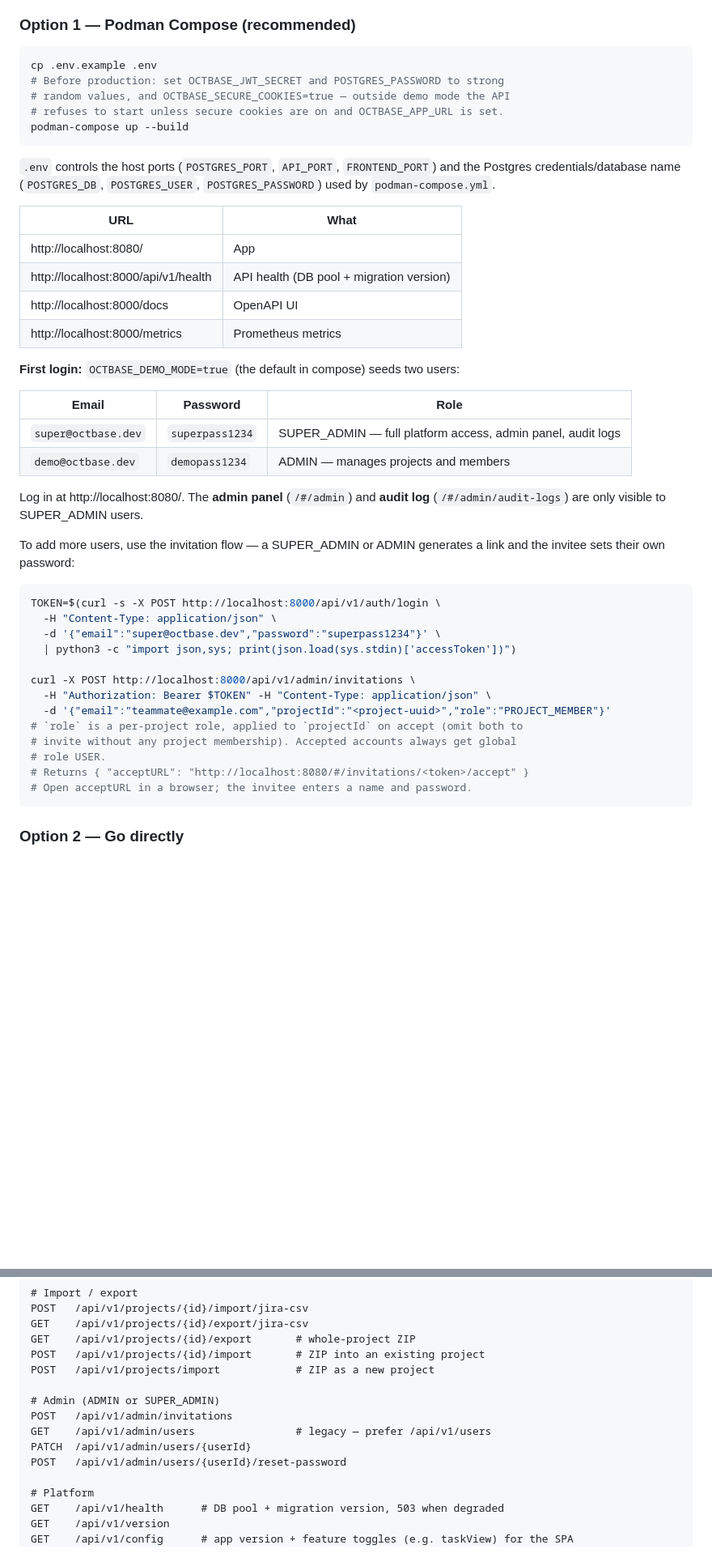
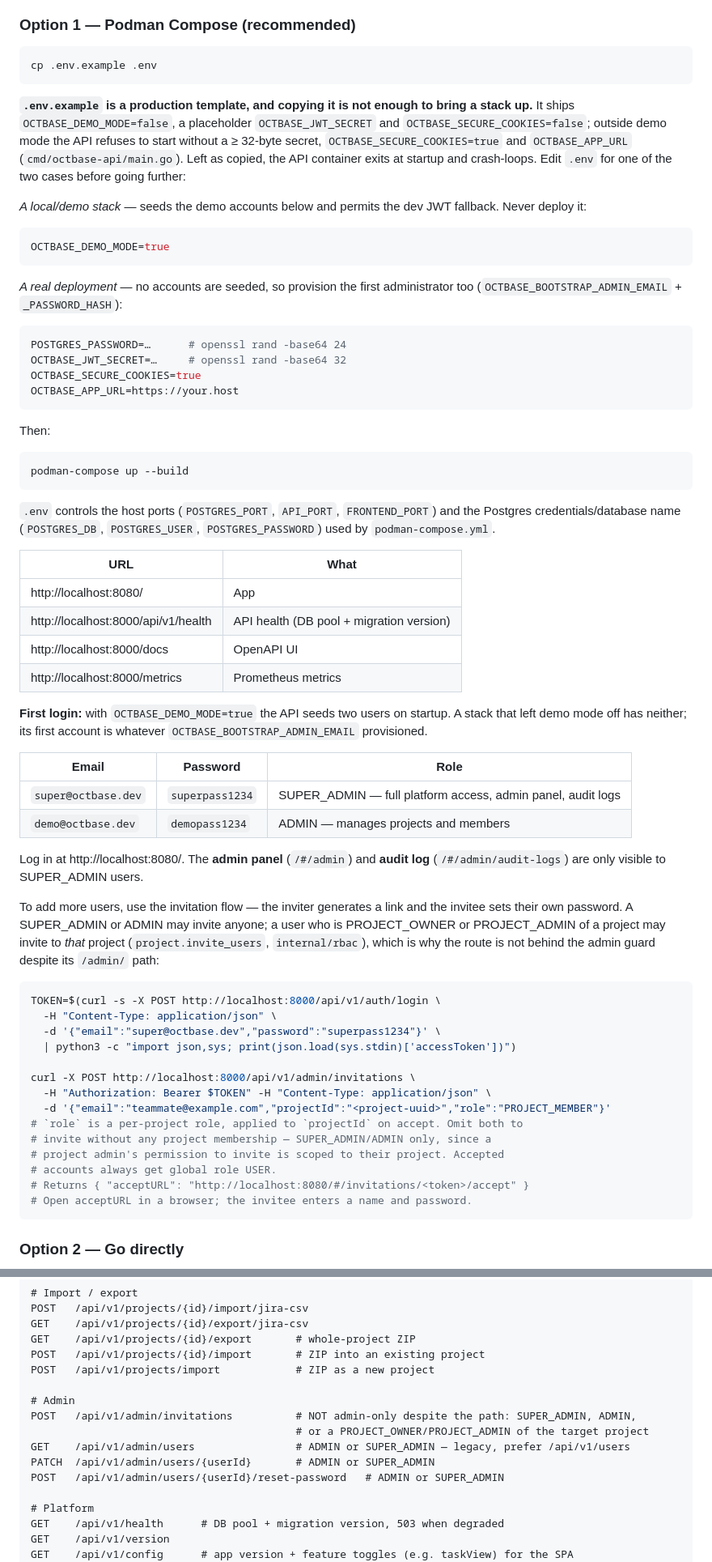
Before and after one commit to frasseck/octbase-app, a Markdown page: README.md, 2 parts joined by grey strips. Shown at 81% size. Rendered like a GitHub page; blank space fills up the shorter version.

````diff
--- a/README.md
+++ b/README.md
@@ -44,9 +44,36 @@ repository (`ocete.ch`); it is not part of this repo.
 
 ```bash
 cp .env.example .env
-# Before production: set OCTBASE_JWT_SECRET and POSTGRES_PASSWORD to strong
-# random values, and OCTBASE_SECURE_COOKIES=true — outside demo mode the API
-# refuses to start unless secure cookies are on and OCTBASE_APP_URL is set.
+```
+
+**`.env.example` is a production template, and copying it is not enough to
+bring a stack up.** It ships `OCTBASE_DEMO_MODE=false`, a placeholder
+`OCTBASE_JWT_SECRET` and `OCTBASE_SECURE_COOKIES=false`; outside demo mode the
+API refuses to start without a ≥ 32-byte secret, `OCTBASE_SECURE_COOKIES=true`
+and `OCTBASE_APP_URL` (`cmd/octbase-api/main.go`). Left as copied, the API
+container exits at startup and crash-loops. Edit `.env` for one of the two
+cases before going further:
+
+*A local/demo stack* — seeds the demo accounts below and permits the dev JWT
+fallback. Never deploy it:
+
+```ini
+OCTBASE_DEMO_MODE=true
+```
+
+*A real deployment* — no accounts are seeded, so provision the first
+administrator too (`OCTBASE_BOOTSTRAP_ADMIN_EMAIL` + `_PASSWORD_HASH`):
+
+```ini
+POSTGRES_PASSWORD=…      # openssl rand -base64 24
+OCTBASE_JWT_SECRET=…     # openssl rand -base64 32
+OCTBASE_SECURE_COOKIES=true
+OCTBASE_APP_URL=https://your.host
+```
+
+Then:
+
+```bash
 podman-compose up --build
 ```
 
@@ -61,7 +88,9 @@ used by `podman-compose.yml`.
 | http://localhost:8000/docs | OpenAPI UI |
 | http://localhost:8000/metrics | Prometheus metrics |
 
-**First login:** `OCTBASE_DEMO_MODE=true` (the default in compose) seeds two users:
+**First login:** with `OCTBASE_DEMO_MODE=true` the API seeds two users on
+startup. A stack that left demo mode off has neither; its first account is
+whatever `OCTBASE_BOOTSTRAP_ADMIN_EMAIL` provisioned.
 
 | Email | Password | Role |
 |---|---|---|
@@ -70,7 +99,11 @@ used by `podman-compose.yml`.
 
 Log in at http://localhost:8080/. The **admin panel** (`/#/admin`) and **audit log** (`/#/admin/audit-logs`) are only visible to SUPER_ADMIN users.
 
-To add more users, use the invitation flow — a SUPER_ADMIN or ADMIN generates a link and the invitee sets their own password:
+To add more users, use the invitation flow — the inviter generates a link and
+the invitee sets their own password. A SUPER_ADMIN or ADMIN may invite anyone;
+a user who is PROJECT_OWNER or PROJECT_ADMIN of a project may invite to *that*
+project (`project.invite_users`, `internal/rbac`), which is why the route is
+not behind the admin guard despite its `/admin/` path:
 
 ```bash
 TOKEN=$(curl -s -X POST http://localhost:8000/api/v1/auth/login \
@@ -81,9 +114,10 @@ TOKEN=$(curl -s -X POST http://localhost:8000/api/v1/auth/login \
 curl -X POST http://localhost:8000/api/v1/admin/invitations \
   -H "Authorization: Bearer $TOKEN" -H "Content-Type: application/json" \
   -d '{"email":"teammate@example.com","projectId":"<project-uuid>","role":"PROJECT_MEMBER"}'
-# `role` is a per-project role, applied to `projectId` on accept (omit both to
-# invite without any project membership). Accepted accounts always get global
-# role USER.
+# `role` is a per-project role, applied to `projectId` on accept. Omit both to
+# invite without any project membership — SUPER_ADMIN/ADMIN only, since a
+# project admin's permission to invite is scoped to their project. Accepted
+# accounts always get global role USER.
 # Returns { "acceptURL": "http://localhost:8080/#/invitations/<token>/accept" }
 # Open acceptURL in a browser; the invitee enters a name and password.
 ```
@@ -627,11 +680,12 @@ GET    /api/v1/projects/{id}/export       # whole-project ZIP
 POST   /api/v1/projects/{id}/import       # ZIP into an existing project
 POST   /api/v1/projects/import            # ZIP as a new project
 
-# Admin (ADMIN or SUPER_ADMIN)
-POST   /api/v1/admin/invitations
-GET    /api/v1/admin/users                # legacy — prefer /api/v1/users
-PATCH  /api/v1/admin/users/{userId}
-POST   /api/v1/admin/users/{userId}/reset-password
+# Admin
+POST   /api/v1/admin/invitations          # NOT admin-only despite the path: SUPER_ADMIN, ADMIN,
+                                          # or a PROJECT_OWNER/PROJECT_ADMIN of the target project
+GET    /api/v1/admin/users                # ADMIN or SUPER_ADMIN — legacy, prefer /api/v1/users
+PATCH  /api/v1/admin/users/{userId}       # ADMIN or SUPER_ADMIN
+POST   /api/v1/admin/users/{userId}/reset-password   # ADMIN or SUPER_ADMIN
 
 # Platform
 GET    /api/v1/health      # DB pool + migration version, 503 when degraded
````
Also changed, not shown: other parts of README.md (+29 -10 lines), docs/operations.md (+2 -1 lines), docs/technical_documentation.md (+2 -1 lines).
